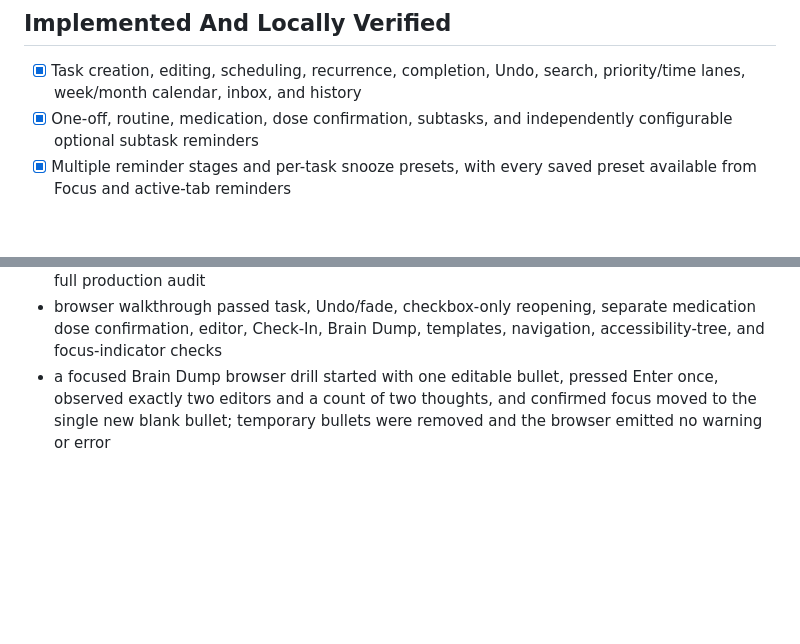
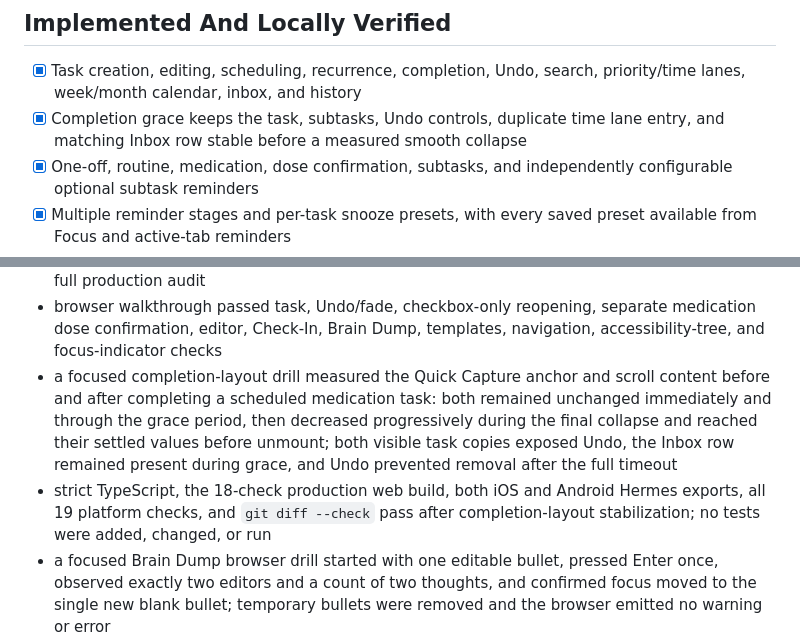
Before and after one commit to t-MURO/organa, a Markdown page: docs/ACCEPTANCE.md, 2 parts joined by grey strips. Drawn GitHub-style; blank space fills up the shorter version.

```diff
--- a/docs/ACCEPTANCE.md
+++ b/docs/ACCEPTANCE.md
@@ -9,6 +9,8 @@ The criterion-by-criterion status and evidence boundary is recorded in
 
 - [x] Task creation, editing, scheduling, recurrence, completion, Undo, search,
   priority/time lanes, week/month calendar, inbox, and history
+- [x] Completion grace keeps the task, subtasks, Undo controls, duplicate time
+  lane entry, and matching Inbox row stable before a measured smooth collapse
 - [x] One-off, routine, medication, dose confirmation, subtasks, and
   independently configurable optional subtask reminders
 - [x] Multiple reminder stages and per-task snooze presets, with every saved
@@ -395,6 +397,16 @@ Local evidence:
 - browser walkthrough passed task, Undo/fade, checkbox-only reopening, separate
   medication dose confirmation, editor, Check-In, Brain Dump, templates,
   navigation, accessibility-tree, and focus-indicator checks
+- a focused completion-layout drill measured the Quick Capture anchor and
+  scroll content before and after completing a scheduled medication task:
+  both remained unchanged immediately and through the grace period, then
+  decreased progressively during the final collapse and reached their settled
+  values before unmount; both visible task copies exposed Undo, the Inbox row
+  remained present during grace, and Undo prevented removal after the full
+  timeout
+- strict TypeScript, the 18-check production web build, both iOS and Android
+  Hermes exports, all 19 platform checks, and `git diff --check` pass after
+  completion-layout stabilization; no tests were added, changed, or run
 - a focused Brain Dump browser drill started with one editable bullet, pressed
   Enter once, observed exactly two editors and a count of two thoughts, and
   confirmed focus moved to the single new blank bullet; temporary bullets were
```
Also changed, not shown: other parts of docs/ACCEPTANCE.md (+1 -1 lines), docs/IMPLEMENTATION_SUMMARY.md (+23 -0 lines).
